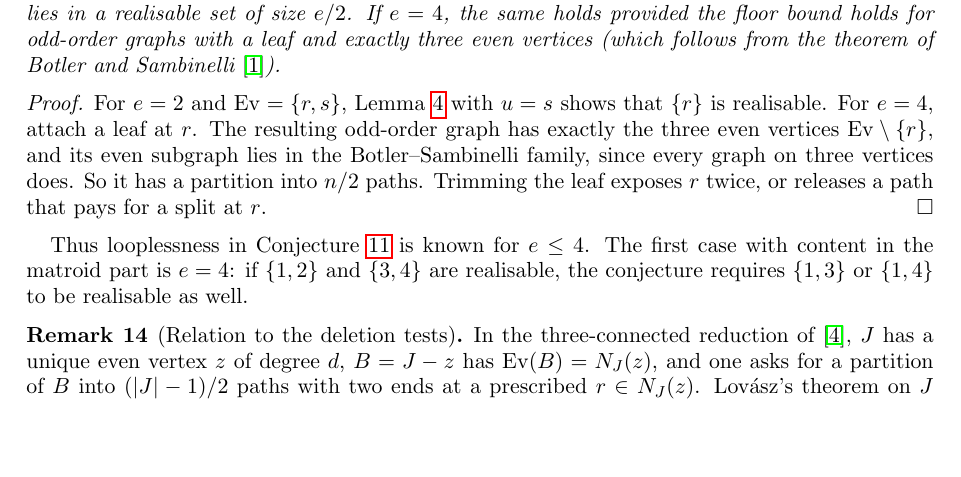
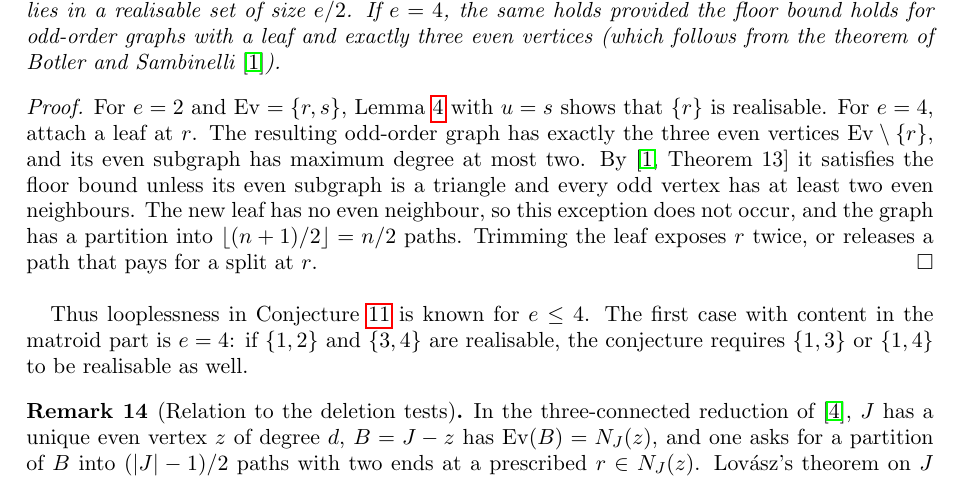
Before and after one commit to rooster4166/Manuscripts, a LaTeX paper (manuscripts/endpoint-structure/endpoint-structure.tex): part of page 4 of 5, cut so that both start at the same text, the shorter picture padded with empty space. Compiled offline with pdfLaTeX.

Commit message:
endpoint-structure: cite BS Theorem 13 precisely (SET exception excluded by the leaf)
Co-Authored-By: Claude Opus 5.5 <noreply@anthropic.com>
Claude-Session: https://claude.ai/code/session_01FxXpVhsetfZhQjwrAX57ZV

```diff
--- a/manuscripts/endpoint-structure/endpoint-structure.tex
+++ b/manuscripts/endpoint-structure/endpoint-structure.tex
@@ -251,8 +251,10 @@ three even vertices (which follows from the theorem of Botler and Sambinelli~\ci
 \begin{proof}
 For $e=2$ and $\Ev=\{r,s\}$, Lemma~\ref{lem:minus} with $u=s$ shows that $\{r\}$ is realisable. For $e=4$,
 attach a leaf at $r$. The resulting odd-order graph has exactly the three even vertices $\Ev\setminus\{r\}$,
-and its even subgraph lies in the Botler--Sambinelli family, since every graph on three vertices does.
-So it has a partition into $n/2$ paths. Trimming the leaf exposes $r$ twice, or releases a path that
+and its even subgraph has maximum degree at most two. By~\cite[Theorem~13]{BS} it satisfies the floor
+bound unless its even subgraph is a triangle and every odd vertex has at least two even neighbours.
+The new leaf has no even neighbour, so this exception does not occur, and the graph has a partition
+into $\lfloor (n+1)/2\rfloor=n/2$ paths. Trimming the leaf exposes $r$ twice, or releases a path that
 pays for a split at $r$.
 \end{proof}
 
```
Also changed, not shown: manuscripts/endpoint-structure/endpoint-structure.pdf.
